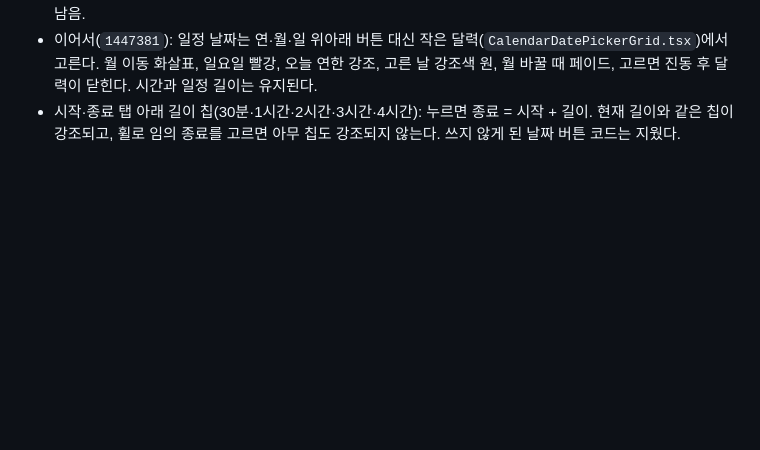
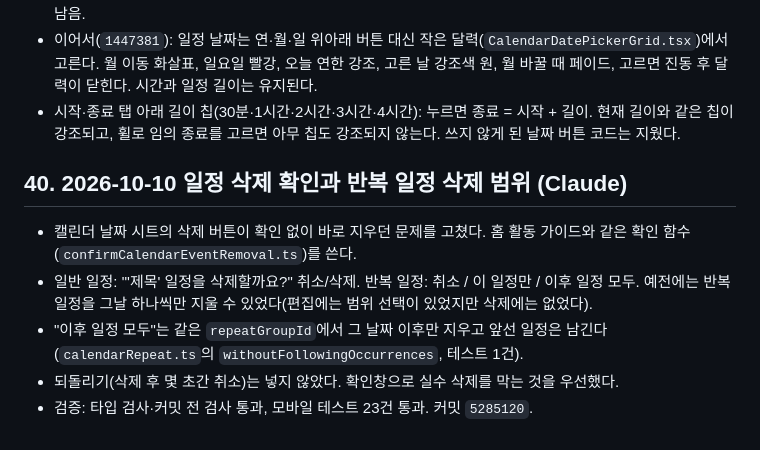
Before and after one commit to vmvvmvvmv/WTD, a Markdown page: WEATHERTODO_HANDOFF.md, the part around the change. GitHub-like rendering; blank space fills up the shorter version.

Commit message:
작업 기록 업데이트

```diff
--- a/WEATHERTODO_HANDOFF.md
+++ b/WEATHERTODO_HANDOFF.md
@@ -572,3 +572,11 @@ Codex가 시작하려던 작업을 이어서 했다(백엔드 옷차림 파일
 - 검증: 타입 검사·커밋 전 검사 통과, 바뀐 캘린더 파일 ESLint 경고 0, 모바일 테스트 22건 통과. 실기기 확인은 남음.
 - 이어서(`1447381`): 일정 날짜는 연·월·일 위아래 버튼 대신 작은 달력(`CalendarDatePickerGrid.tsx`)에서 고른다. 월 이동 화살표, 일요일 빨강, 오늘 연한 강조, 고른 날 강조색 원, 월 바꿀 때 페이드, 고르면 진동 후 달력이 닫힌다. 시간과 일정 길이는 유지된다.
 - 시작·종료 탭 아래 길이 칩(30분·1시간·2시간·3시간·4시간): 누르면 종료 = 시작 + 길이. 현재 길이와 같은 칩이 강조되고, 휠로 임의 종료를 고르면 아무 칩도 강조되지 않는다. 쓰지 않게 된 날짜 버튼 코드는 지웠다.
+
+## 40. 2026-10-10 일정 삭제 확인과 반복 일정 삭제 범위 (Claude)
+
+- 캘린더 날짜 시트의 삭제 버튼이 확인 없이 바로 지우던 문제를 고쳤다. 홈 활동 가이드와 같은 확인 함수(`confirmCalendarEventRemoval.ts`)를 쓴다.
+- 일반 일정: "'제목' 일정을 삭제할까요?" 취소/삭제. 반복 일정: 취소 / 이 일정만 / 이후 일정 모두. 예전에는 반복 일정을 그날 하나씩만 지울 수 있었다(편집에는 범위 선택이 있었지만 삭제에는 없었다).
+- "이후 일정 모두"는 같은 `repeatGroupId`에서 그 날짜 이후만 지우고 앞선 일정은 남긴다(`calendarRepeat.ts`의 `withoutFollowingOccurrences`, 테스트 1건).
+- 되돌리기(삭제 후 몇 초간 취소)는 넣지 않았다. 확인창으로 실수 삭제를 막는 것을 우선했다.
+- 검증: 타입 검사·커밋 전 검사 통과, 모바일 테스트 23건 통과. 커밋 `5285120`.
```
